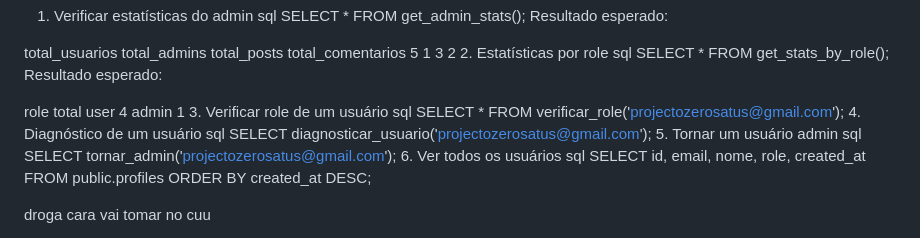
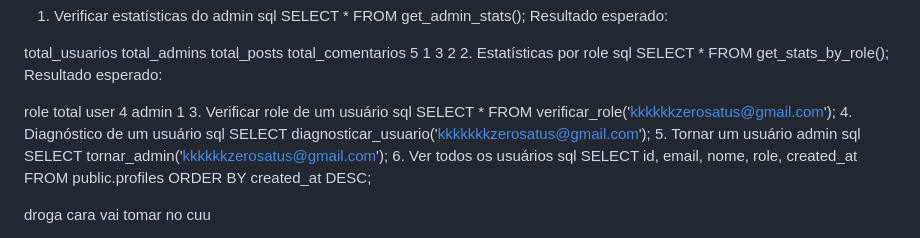
Before and after one commit to zerosatus/projecto-zero-satus, a Markdown page: README.md, the part around the change. Rendered like a GitHub page.

```diff
--- a/README.md
+++ b/README.md
@@ -91,13 +91,13 @@ user	4
 admin	1
 3. Verificar role de um usuário
 sql
-SELECT * FROM verificar_role('projectozerosatus@gmail.com');
+SELECT * FROM verificar_role('kkkkkkzerosatus@gmail.com');
 4. Diagnóstico de um usuário
 sql
-SELECT diagnosticar_usuario('projectozerosatus@gmail.com');
+SELECT diagnosticar_usuario('kkkkkkkzerosatus@gmail.com');
 5. Tornar um usuário admin
 sql
-SELECT tornar_admin('projectozerosatus@gmail.com');
+SELECT tornar_admin('kkkkkkzerosatus@gmail.com');
 6. Ver todos os usuários
 sql
 SELECT id, email, nome, role, created_at FROM public.profiles ORDER BY created_at DESC;
```
